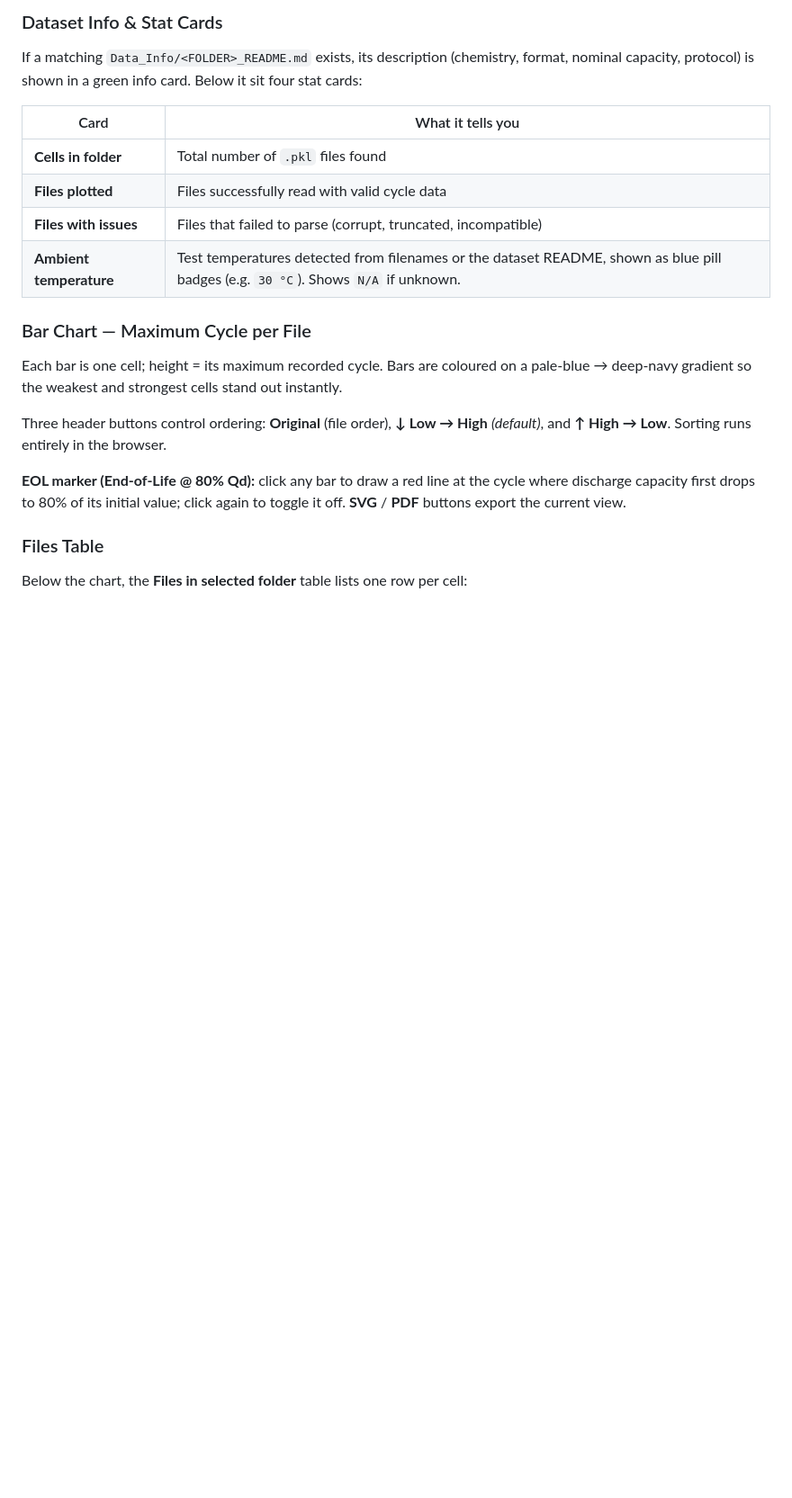
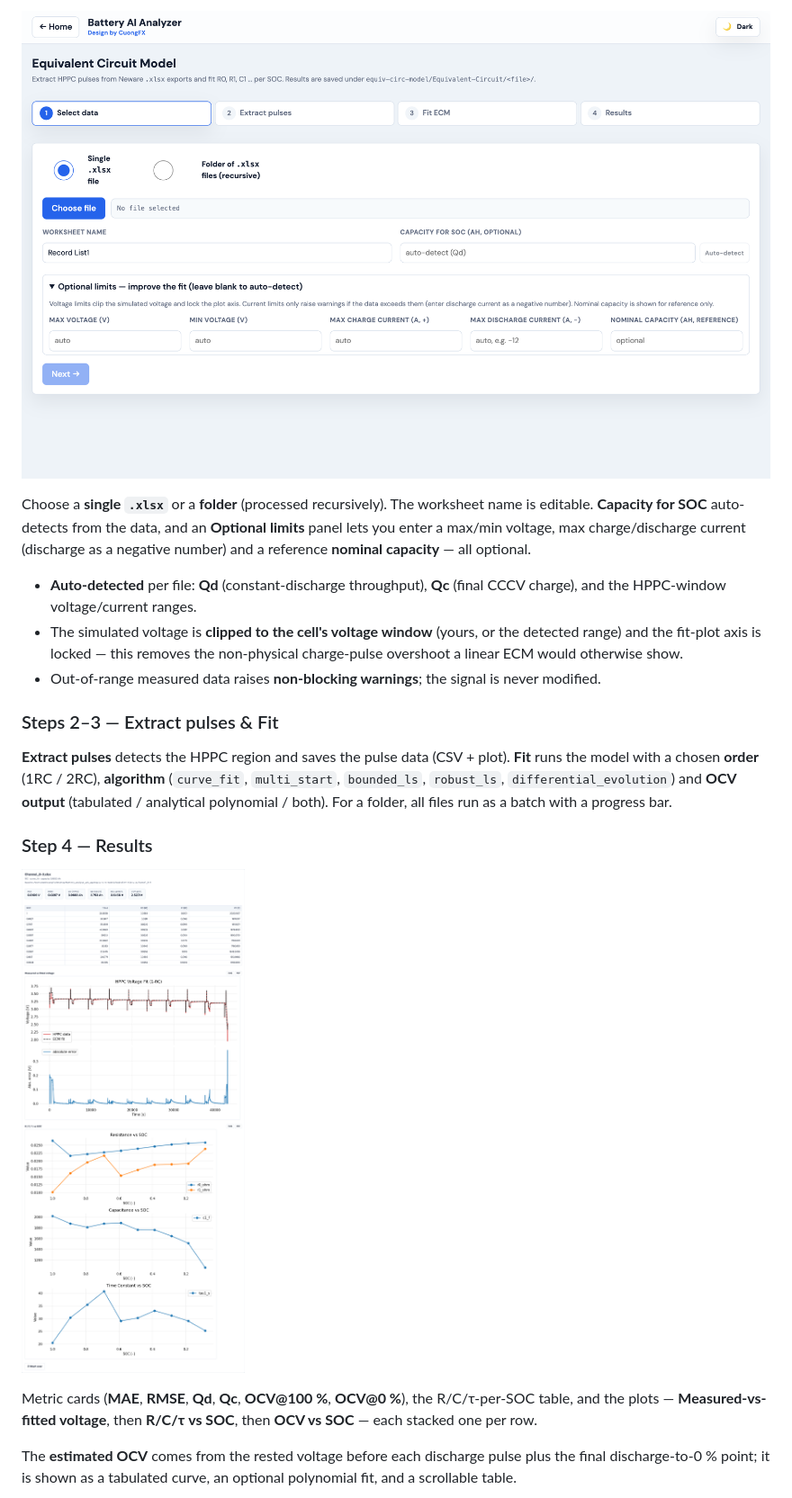
Before and after one commit to Cuongfx/Battery_analyse_web_app, a Markdown page: README.md, the part around one of its changes. Shown at 90% size. Drawn GitHub-style; pictures changed too: docs/screenshots/08_ecm_results.png; blank space fills up the shorter version.

```diff
--- a/README.md
+++ b/README.md
@@ -67,24 +144,36 @@ The **General Inspection** tab gives a complete picture of all cells in a folder
 
-### Dataset Info & Stat Cards
+![ECM — select data and optional limits](docs/screenshots/07_ecm_select.png)
 
-If a matching `Data_Info/<FOLDER>_README.md` exists, its description (chemistry, format, nominal capacity, protocol) is shown in a green info card. Below it sit four stat cards:
+Choose a **single `.xlsx`** or a **folder** (processed recursively). The worksheet
+name is editable. **Capacity for SOC** auto-detects from the data, and an
+**Optional limits** panel lets you enter a max/min voltage, max charge/discharge
+current (discharge as a negative number) and a reference **nominal capacity** —
+all optional.
 
-| Card | What it tells you |
-|---|---|
-| **Cells in folder** | Total number of `.pkl` files found |
-| **Files plotted** | Files successfully read with valid cycle data |
-| **Files with issues** | Files that failed to parse (corrupt, truncated, incompatible) |
-| **Ambient temperature** | Test temperatures detected from filenames or the dataset README, shown as blue pill badges (e.g. `30 °C`). Shows `N/A` if unknown. |
+- **Auto-detected** per file: **Qd** (constant-discharge throughput), **Qc** (final
+  CCCV charge), and the HPPC-window voltage/current ranges.
+- The simulated voltage is **clipped to the cell's voltage window** (yours, or the
+  detected range) and the fit-plot axis is locked — this removes the non-physical
+  charge-pulse overshoot a linear ECM would otherwise show.
+- Out-of-range measured data raises **non-blocking warnings**; the signal is never modified.
 
-### Bar Chart — Maximum Cycle per File
+### Steps 2–3 — Extract pulses & Fit
 
-Each bar is one cell; height = its maximum recorded cycle. Bars are coloured on a pale-blue → deep-navy gradient so the weakest and strongest cells stand out instantly.
+**Extract pulses** detects the HPPC region and saves the pulse data (CSV + plot).
+**Fit** runs the model with a chosen **order** (1RC / 2RC), **algorithm**
+(`curve_fit`, `multi_start`, `bounded_ls`, `robust_ls`, `differential_evolution`)
+and **OCV output** (tabulated / analytical polynomial / both). For a folder, all
+files run as a batch with a progress bar.
 
-Three header buttons control ordering: **Original** (file order), **↓ Low → High** *(default)*, and **↑ High → Low**. Sorting runs entirely in the browser.
+### Step 4 — Results
 
-**EOL marker (End-of-Life @ 80% Qd):** click any bar to draw a red line at the cycle where discharge capacity first drops to 80% of its initial value; click again to toggle it off. **SVG** / **PDF** buttons export the current view.
+![ECM results — cards, R/C table and stacked plots](docs/screenshots/08_ecm_results.png)
 
-### Files Table
+Metric cards (**MAE**, **RMSE**, **Qd**, **Qc**, **OCV@100 %**, **OCV@0 %**), the
+R/C/τ-per-SOC table, and the plots — **Measured-vs-fitted voltage**, then
+**R/C/τ vs SOC**, then **OCV vs SOC** — each stacked one per row.
 
-Below the chart, the **Files in selected folder** table lists one row per cell:
+The **estimated OCV** comes from the rested voltage before each discharge pulse plus
+the final discharge-to-0 % point; it is shown as a tabulated curve, an optional
+polynomial fit, and a scrollable table.
 
```
Also changed, not shown: other parts of README.md (+160 -163 lines), docs/screenshots/09_ecm_ocv.png, docs/screenshots/10_ecm_zoom.png (added), 3 other files.
